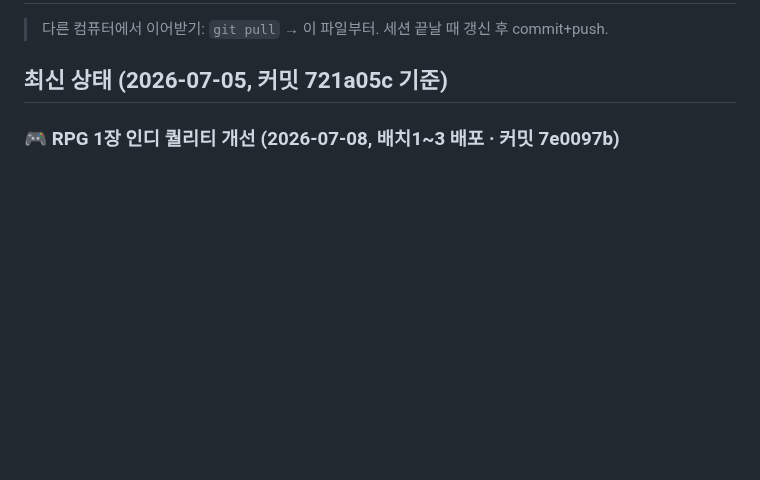
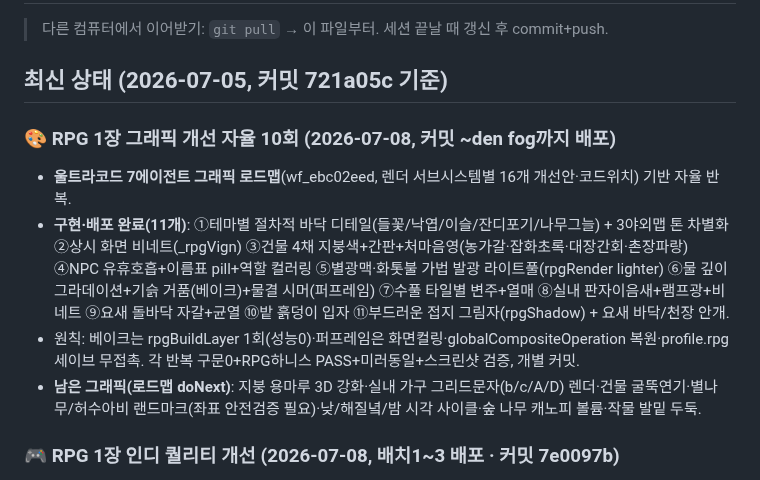
Before and after one commit to chang333787-boop/star-arena, a Markdown page: 작업현황_HANDOFF.md, the part around the change. Drawn GitHub-style; blank space fills up the shorter version.

Commit message:
HANDOFF: RPG 1장 그래픽 개선 자율 10회(비네트·건물·NPC·발광·물·실내·요새·밭·그림자·안개) 기록

```diff
--- a/작업현황_HANDOFF.md
+++ b/작업현황_HANDOFF.md
@@ -3,6 +3,12 @@
 > 다른 컴퓨터에서 이어받기: `git pull` → 이 파일부터. 세션 끝날 때 갱신 후 commit+push.
 
 ## 최신 상태 (2026-07-05, 커밋 721a05c 기준)
+
+### 🎨 RPG 1장 그래픽 개선 자율 10회 (2026-07-08, 커밋 ~den fog까지 배포)
+- **울트라코드 7에이전트 그래픽 로드맵**(wf_ebc02eed, 렌더 서브시스템별 16개 개선안·코드위치) 기반 자율 반복.
+- **구현·배포 완료(11개)**: ①테마별 절차적 바닥 디테일(들꽃/낙엽/이슬/잔디포기/나무그늘) + 3야외맵 톤 차별화 ②상시 화면 비네트(_rpgVign) ③건물 4채 지붕색+간판+처마음영(농가갈·잡화초록·대장간회·촌장파랑) ④NPC 유휴호흡+이름표 pill+역할 컬러링 ⑤별광맥·화톳불 가법 발광 라이트풀(rpgRender lighter) ⑥물 깊이 그라데이션+기슭 거품(베이크)+물결 시머(퍼프레임) ⑦수풀 타일별 변주+열매 ⑧실내 판자이음새+램프광+비네트 ⑨요새 돌바닥 자갈+균열 ⑩밭 흙덩이 입자 ⑪부드러운 접지 그림자(rpgShadow) + 요새 바닥/천장 안개.
+- 원칙: 베이크는 rpgBuildLayer 1회(성능0)·퍼프레임은 화면컬링·globalCompositeOperation 복원·profile.rpg 세이브 무접촉. 각 반복 구문0+RPG하니스 PASS+미러동일+스크린샷 검증, 개별 커밋.
+- **남은 그래픽(로드맵 doNext)**: 지붕 용마루 3D 강화·실내 가구 그리드문자(b/c/A/D) 렌더·건물 굴뚝연기·별나무/허수아비 랜드마크(좌표 안전검증 필요)·낮/해질녘/밤 시각 사이클·숲 나무 캐노피 볼륨·작물 발밑 두둑.
 
 ### 🎮 RPG 1장 인디 퀄리티 개선 (2026-07-08, 배치1~3 배포 · 커밋 7e0097b)
 - **울트라코드 12에이전트**(8요소 분석+3철학 토론+디렉터 종합) 로드맵: doNow 14항목. 핵심 통찰 = juice 인프라(rpgCelebrate/fx/hitstop/flash/배너)가 이미 있는데 '결정적 순간'에 미배선 + secret·개그대사·여백이 데이터로만 존재. 전체 결과: `/private/tmp/.../tasks/wuw59mm48.output`.
```
